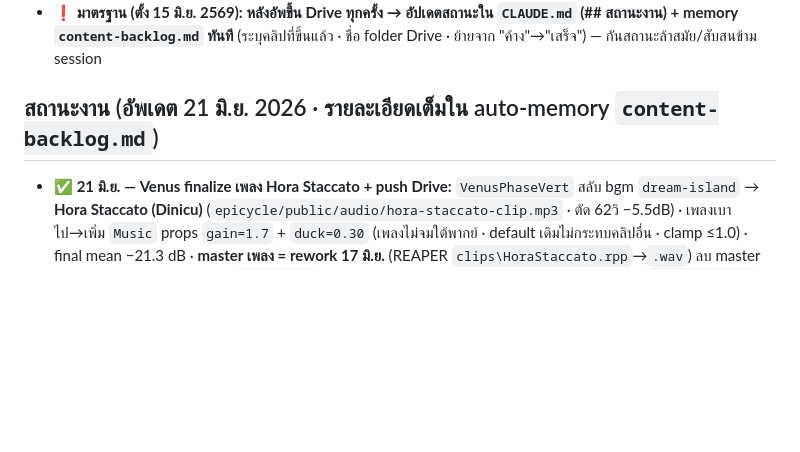
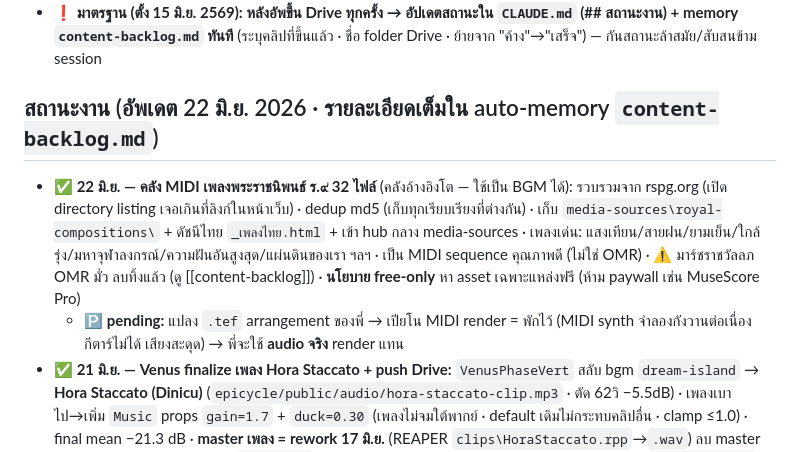
Before and after one commit to horatad/horatad-media, a Markdown page: CLAUDE.md, the part around the change. Drawn GitHub-style; blank space fills up the shorter version.

Commit message:
✅ คลัง MIDI เพลงพระราชนิพนธ์ ร.๙ 32 ไฟล์ — รวบรวมจาก rspg.org
- เก็บ media-sources/royal-compositions/ (reference · gitignore) + ดัชนีไทย + hub
- dedup md5 เก็บทุกเรียบเรียงที่ต่างกัน · MIDI sequence คุณภาพดี ใช้เป็น BGM ได้
- เพลงเด่น: แสงเทียน/สายฝน/ยามเย็น/ความฝันอันสูงสุด/แผ่นดินของเรา ฯลฯ
- นโยบาย free-only (ห้าม paywall)
- pending: แปลง .tef→เปียโน MIDI พักไว้ (synth กังวานกีตาร์ไม่ได้) จะใช้ audio จริงแทน

Co-Authored-By: Claude Opus 4.8 <noreply@anthropic.com>

```diff
--- a/CLAUDE.md
+++ b/CLAUDE.md
@@ -29,7 +29,9 @@
   - โครง Drive `horatad-media\`: `YYMMDD <ชื่อ>\` (คลิปแต่ละชิ้น) · `_BGM-lab\` (master เพลง) · `manual-report\` (งานเกี่ยวเนื่องที่พี่ปีเตอร์ทำเอง) · `processed\`, `voice_prototypes\`
 - **❗ มาตรฐาน (ตั้ง 15 มิ.ย. 2569): หลังอัพขึ้น Drive ทุกครั้ง → อัปเดตสถานะใน `CLAUDE.md` (## สถานะงาน) + memory `content-backlog.md` ทันที** (ระบุคลิปที่ขึ้นแล้ว · ชื่อ folder Drive · ย้ายจาก "ค้าง"→"เสร็จ") — กันสถานะล้าสมัย/สับสนข้าม session
 
-## สถานะงาน (อัพเดต 21 มิ.ย. 2026 · รายละเอียดเต็มใน auto-memory `content-backlog.md`)
+## สถานะงาน (อัพเดต 22 มิ.ย. 2026 · รายละเอียดเต็มใน auto-memory `content-backlog.md`)
+- **✅ 22 มิ.ย. — คลัง MIDI เพลงพระราชนิพนธ์ ร.๙ 32 ไฟล์** (คลังอ้างอิงโต — ใช้เป็น BGM ได้): รวบรวมจาก rspg.org (เปิด directory listing เจอเกินที่ลิงก์ในหน้าเว็บ) · dedup md5 (เก็บทุกเรียบเรียงที่ต่างกัน) · เก็บ `media-sources\royal-compositions\` + ดัชนีไทย `_เพลงไทย.html` + เข้า hub กลาง media-sources · เพลงเด่น: แสงเทียน/สายฝน/ยามเย็น/ใกล้รุ่ง/มหาจุฬาลงกรณ์/ความฝันอันสูงสุด/แผ่นดินของเรา ฯลฯ · เป็น MIDI sequence คุณภาพดี (ไม่ใช่ OMR) · ⚠️ มาร์ชราชวัลลภ OMR มั่ว ลบทิ้งแล้ว (ดู [[content-backlog]]) · **นโยบาย free-only** หา asset เฉพาะแหล่งฟรี (ห้าม paywall เช่น MuseScore Pro)
+  - 🅿️ **pending:** แปลง `.tef` arrangement ของพี่ → เปียโน MIDI render = พักไว้ (MIDI synth จำลองกังวานต่อเนื่องกีตาร์ไม่ได้ เสียงสะดุด) → พี่จะใช้ **audio จริง** render แทน
 - **✅ 21 มิ.ย. — Venus finalize เพลง Hora Staccato + push Drive:** `VenusPhaseVert` สลับ bgm `dream-island` → **Hora Staccato (Dinicu)** (`epicycle/public/audio/hora-staccato-clip.mp3` · ตัด 62วิ −5.5dB) · เพลงเบาไป→เพิ่ม `Music` props `gain=1.7` + `duck=0.30` (เพลงไม่จมใต้พากย์ · default เดิมไม่กระทบคลิปอื่น · clamp ≤1.0) · final mean −21.3 dB · **master เพลง = rework 17 มิ.ย.** (REAPER `clips\HoraStaccato.rpp`→`.wav`) ลบ master เก่า 11 มิ.ย. ทิ้งทั้ง local+Drive `_BGM-lab\` (พี่ฟันธง: ตัวล่าสุด=master เดียว) · **finalize+push Drive `260615 Venus Phase Vert\`** (mp4 `venus-phase-vert-hora 21Jun26.mp4` + `venus-phase-post.docx` · ลบ mp4 dream-island เก่าทิ้ง)
 - **🧹 แนวตั้ง = มาตรฐานเดียว (19 มิ.ย.):** ลบคลิปจัตุรัส deliverable 6 ตัวที่มีฝาแฝดแนวตั้งแล้วทิ้ง (VenusPhase, MoonPhase, TwoSystems, VenusBrightest, Opposition, EclipseStory) — ทั้งไฟล์ scene + composition ใน `Root.jsx` · **เก็บ 4 scene จัตุรัสไว้เป็น building block** ที่คลิปแนวตั้งเรียกใช้ภายใน: `FullEpicycle` (ใน Shorts60) · `Eclipse`/`EclipseGround`/`EclipseSaros` (ใน EclipseStoryVert) · prototype เก่าคงไว้ (Adhikamasa, EclipsePhase, AllTrails, HelioRetro, HelioDual, FullEpicycleInner) · ✓ verify `npx remotion compositions` build สะอาด · คลิปจัตุรัสที่ render แล้วบน Drive ยังเก็บเป็น archive ไม่แตะ
 - **🎉 migrate แนวตั้ง Shorts ครบทุกคลิปแล้ว (15 มิ.ย.)** — 8 ตัว (ดูรายการด้านล่าง) · ตัวจัตุรัสเดิมที่เคยเงียบ (EclipseStory/Opposition) แก้แล้วในเวอร์ชันแนวตั้ง (มี bgm ครบ)
```
